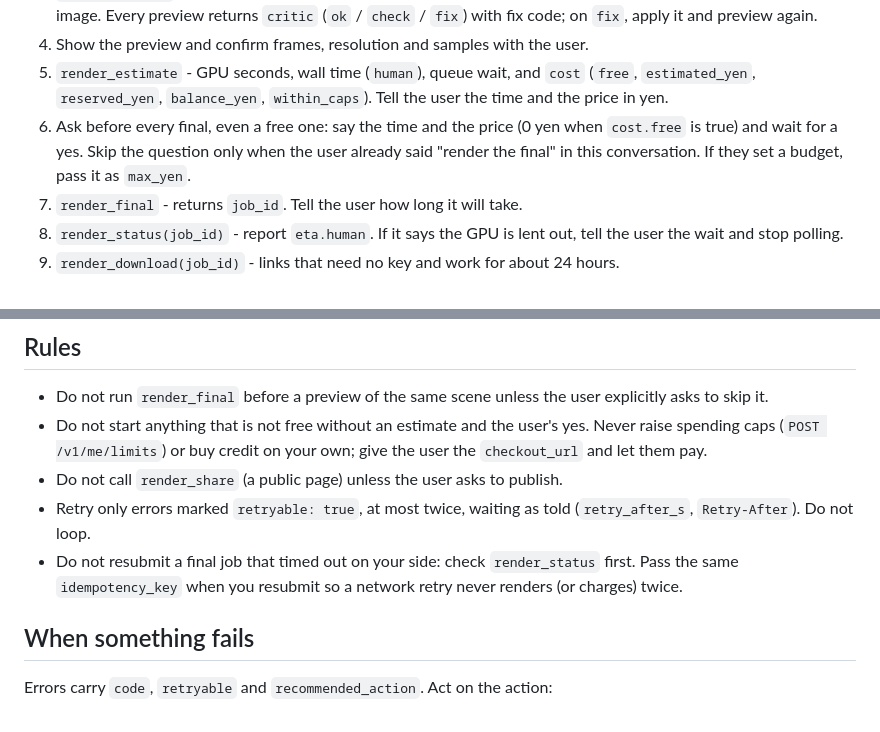
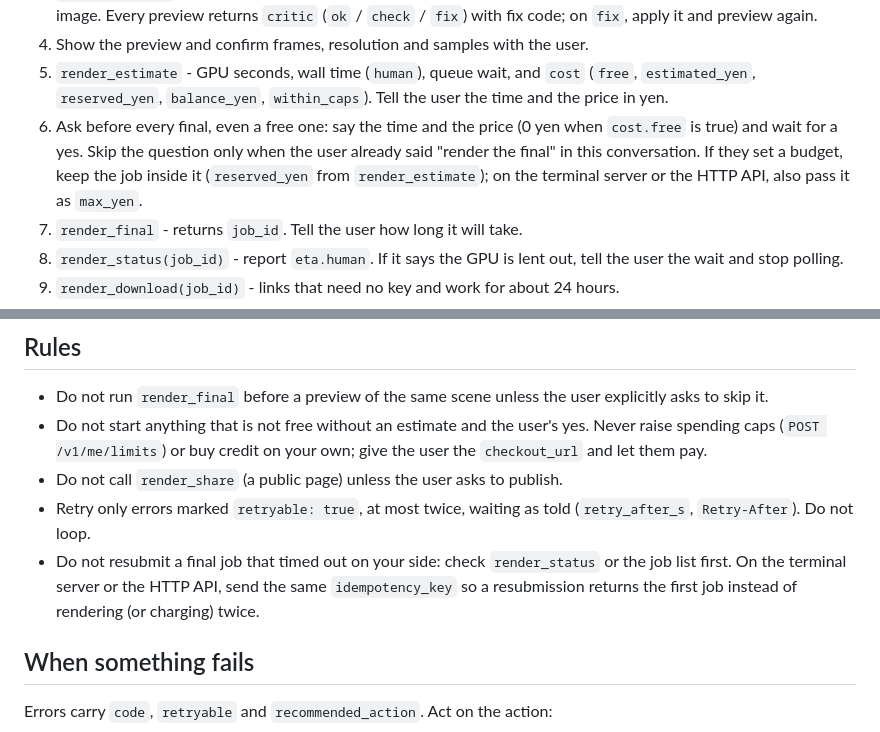
Before and after one commit to JasmyLab-JANCTION/janction-render, a Markdown page: skills/janction-render/SKILL.md, 2 parts joined by grey strips. Drawn GitHub-style.

Commit message:
skill: max_yen and idempotency_key only on the terminal server or the HTTP API
Co-Authored-By: Claude Fable 5.1 <noreply@anthropic.com>
Claude-Session: https://claude.ai/code/session_015vCNC8apn8Vx5FWVzP9s1n

```diff
--- a/skills/janction-render/SKILL.md
+++ b/skills/janction-render/SKILL.md
@@ -36,8 +36,9 @@ connection in a few seconds.
 5. `render_estimate` - GPU seconds, wall time (`human`), queue wait, and `cost` (`free`, `estimated_yen`, `reserved_yen`,
    `balance_yen`, `within_caps`). Tell the user the time and the price in yen.
 6. Ask before every final, even a free one: say the time and the price (0 yen when `cost.free` is true) and wait for a yes.
-   Skip the question only when the user already said "render the final" in this conversation. If they set a budget, pass
-   it as `max_yen`.
+   Skip the question only when the user already said "render the final" in this conversation. If they set a budget, keep
+   the job inside it (`reserved_yen` from `render_estimate`); on the terminal server or the HTTP API, also pass it as
+   `max_yen`.
 7. `render_final` - returns `job_id`. Tell the user how long it will take.
 8. `render_status(job_id)` - report `eta.human`. If it says the GPU is lent out, tell the user the wait and stop polling.
 9. `render_download(job_id)` - links that need no key and work for about 24 hours.
@@ -56,8 +57,9 @@ preview shows all four in one image.
   (`POST /v1/me/limits`) or buy credit on your own; give the user the `checkout_url` and let them pay.
 - Do not call `render_share` (a public page) unless the user asks to publish.
 - Retry only errors marked `retryable: true`, at most twice, waiting as told (`retry_after_s`, `Retry-After`). Do not loop.
-- Do not resubmit a final job that timed out on your side: check `render_status` first. Pass the same `idempotency_key` when
-  you resubmit so a network retry never renders (or charges) twice.
+- Do not resubmit a final job that timed out on your side: check `render_status` or the job list first. On the terminal
+  server or the HTTP API, send the same `idempotency_key` so a resubmission returns the first job instead of rendering (or
+  charging) twice.
 
 ## When something fails
 
```
Also changed, not shown: 1 other file.
